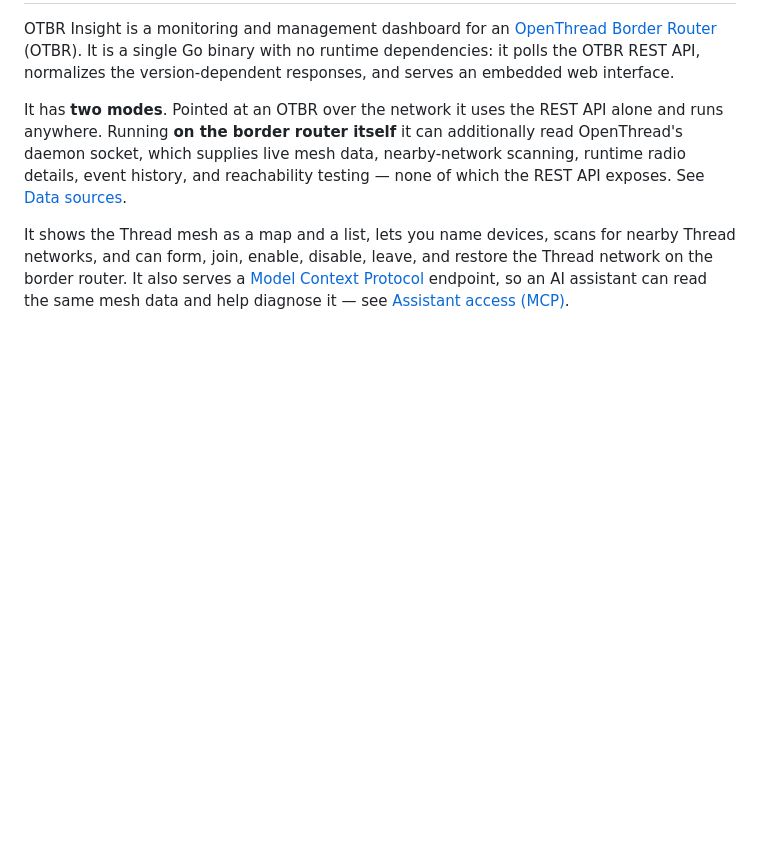
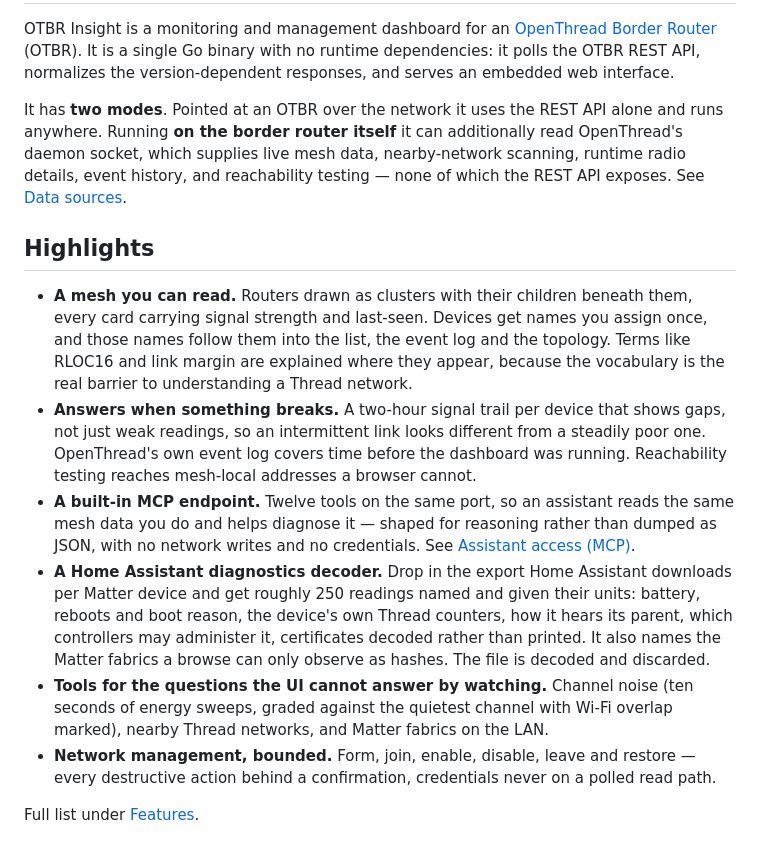
Before and after one commit to sumitbirla/otbr-insight, a Markdown page: README.md, the part around the change. Drawn GitHub-style; blank space fills up the shorter version.

Commit message:
Lead the README with what the software does
The opening explained what it is and how it is built, then buried the
reasons to care in a run-on paragraph and a features list sixty lines
down. A reader deciding whether this is worth running had to hunt for the
MCP endpoint, the diagnostics decoder and the scanning tools.

Six highlights up front, each naming the problem it solves rather than the
component that solves it. The full list stays where it was.

Co-Authored-By: Claude Opus 5 <noreply@anthropic.com>

```diff
--- a/README.md
+++ b/README.md
@@ -4,7 +4,16 @@ OTBR Insight is a monitoring and management dashboard for an [OpenThread Border
 
 It has **two modes**. Pointed at an OTBR over the network it uses the REST API alone and runs anywhere. Running **on the border router itself** it can additionally read OpenThread's daemon socket, which supplies live mesh data, nearby-network scanning, runtime radio details, event history, and reachability testing — none of which the REST API exposes. See [Data sources](#data-sources).
 
-It shows the Thread mesh as a map and a list, lets you name devices, scans for nearby Thread networks, and can form, join, enable, disable, leave, and restore the Thread network on the border router. It also serves a [Model Context Protocol](https://modelcontextprotocol.io) endpoint, so an AI assistant can read the same mesh data and help diagnose it — see [Assistant access (MCP)](#assistant-access-mcp).
+## Highlights
+
+- **A mesh you can read.** Routers drawn as clusters with their children beneath them, every card carrying signal strength and last-seen. Devices get names you assign once, and those names follow them into the list, the event log and the topology. Terms like RLOC16 and link margin are explained where they appear, because the vocabulary is the real barrier to understanding a Thread network.
+- **Answers when something breaks.** A two-hour signal trail per device that shows gaps, not just weak readings, so an intermittent link looks different from a steadily poor one. OpenThread's own event log covers time before the dashboard was running. Reachability testing reaches mesh-local addresses a browser cannot.
+- **A built-in MCP endpoint.** Twelve tools on the same port, so an assistant reads the same mesh data you do and helps diagnose it — shaped for reasoning rather than dumped as JSON, with no network writes and no credentials. See [Assistant access (MCP)](#assistant-access-mcp).
+- **A Home Assistant diagnostics decoder.** Drop in the export Home Assistant downloads per Matter device and get roughly 250 readings named and given their units: battery, reboots and boot reason, the device's own Thread counters, how it hears its parent, which controllers may administer it, certificates decoded rather than printed. It also names the Matter fabrics a browse can only observe as hashes. The file is decoded and discarded.
+- **Tools for the questions the UI cannot answer by watching.** Channel noise (ten seconds of energy sweeps, graded against the quietest channel with Wi-Fi overlap marked), nearby Thread networks, and Matter fabrics on the LAN.
+- **Network management, bounded.** Form, join, enable, disable, leave and restore — every destructive action behind a confirmation, credentials never on a polled read path.
+
+Full list under [Features](#features).
 
 ![The OTBR Insight mesh map: four Thread routers, each drawn as a cluster with its attached child devices beneath it](docs/mesh-map.png)
 
```
